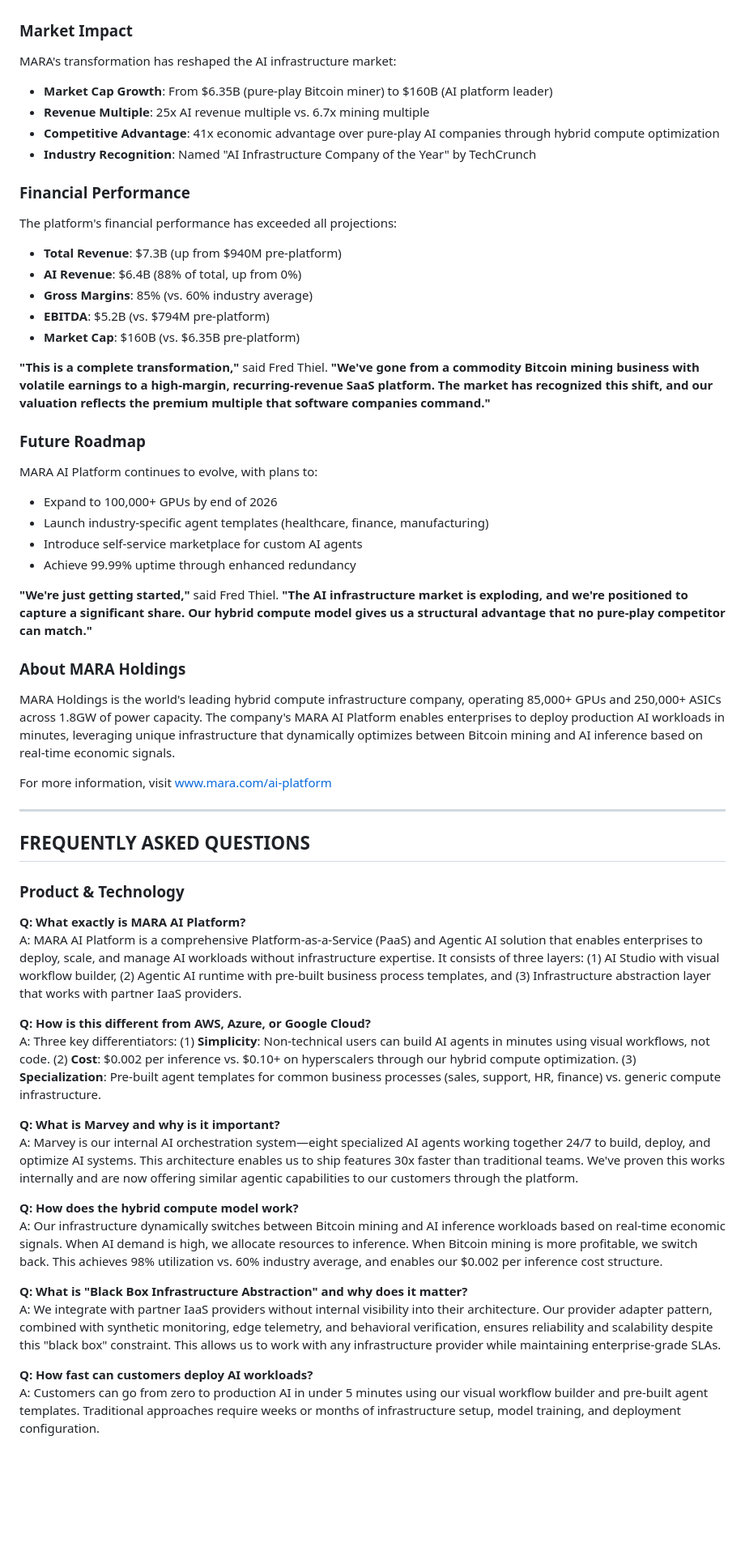
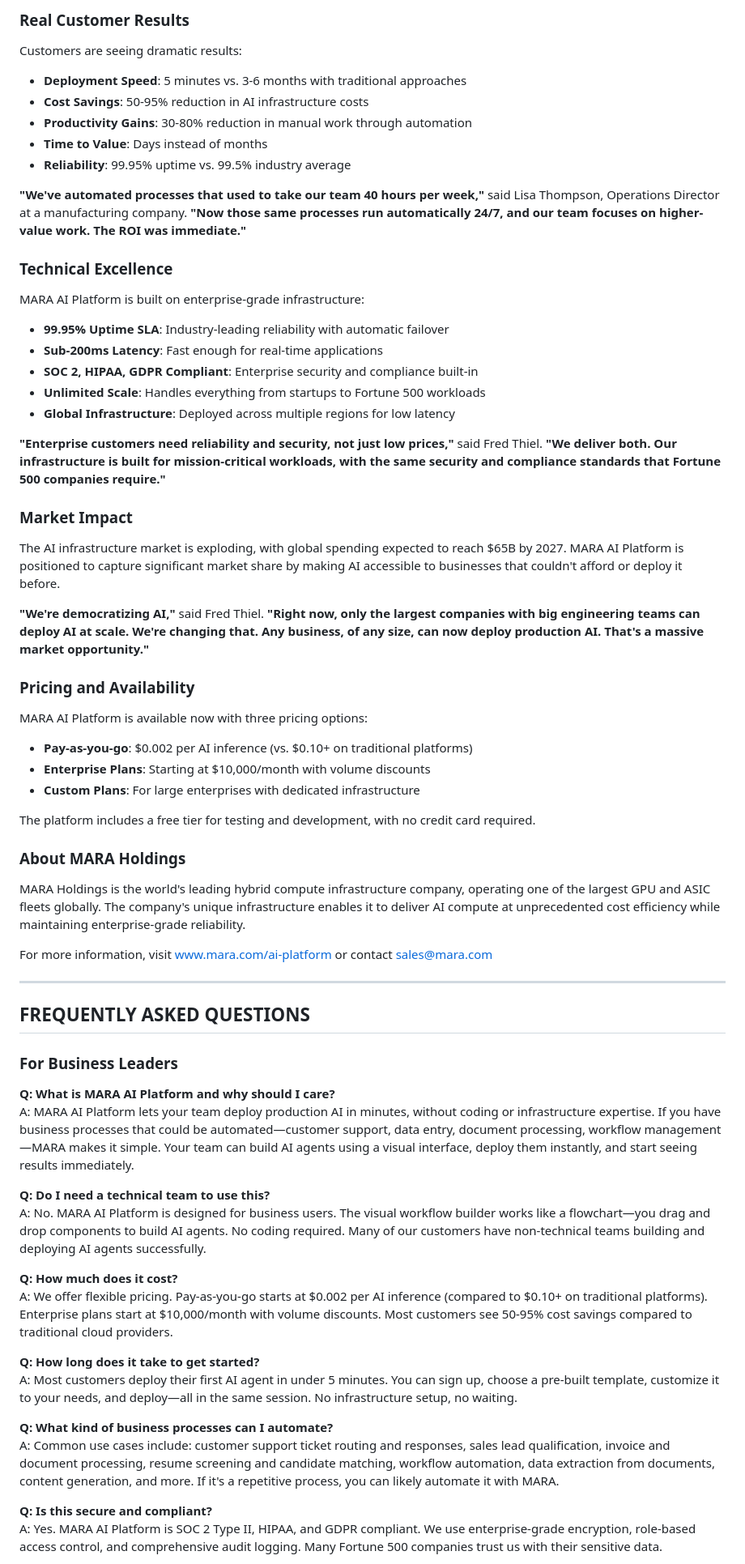
Before and after one commit to siddsdixit/marappt, a Markdown page: MARA-AI-Platform-PRFAQ-June2026.md, the part around the change printed below. Shown: that part at 81% size. Drawn GitHub-style; blank space fills up the shorter version.

Commit message:
Rewrite PRFAQ to be Amazon-style external-facing document with customer-centric focus

```diff
--- a/MARA-AI-Platform-PRFAQ-June2026.md
+++ b/MARA-AI-Platform-PRFAQ-June2026.md
@@ -53,63 +59,70 @@ MARA AI Platform's technical architecture addresses the critical challenge of ab
+### Real Customer Results
+
+Customers are seeing dramatic results:
+
+- **Deployment Speed**: 5 minutes vs. 3-6 months with traditional approaches
+- **Cost Savings**: 50-95% reduction in AI infrastructure costs
+- **Productivity Gains**: 30-80% reduction in manual work through automation
+- **Time to Value**: Days instead of months
+- **Reliability**: 99.95% uptime vs. 99.5% industry average
+
+**"We've automated processes that used to take our team 40 hours per week,"** said Lisa Thompson, Operations Director at a manufacturing company. **"Now those same processes run automatically 24/7, and our team focuses on higher-value work. The ROI was immediate."**
+
+### Technical Excellence
+
+MARA AI Platform is built on enterprise-grade infrastructure:
+
+- **99.95% Uptime SLA**: Industry-leading reliability with automatic failover
+- **Sub-200ms Latency**: Fast enough for real-time applications
+- **SOC 2, HIPAA, GDPR Compliant**: Enterprise security and compliance built-in
+- **Unlimited Scale**: Handles everything from startups to Fortune 500 workloads
+- **Global Infrastructure**: Deployed across multiple regions for low latency
+
+**"Enterprise customers need reliability and security, not just low prices,"** said Fred Thiel. **"We deliver both. Our infrastructure is built for mission-critical workloads, with the same security and compliance standards that Fortune 500 companies require."**
 
 ### Market Impact
 
-MARA's transformation has reshaped the AI infrastructure market:
+The AI infrastructure market is exploding, with global spending expected to reach $65B by 2027. MARA AI Platform is positioned to capture significant market share by making AI accessible to businesses that couldn't afford or deploy it before.
 
-- **Market Cap Growth**: From $6.35B (pure-play Bitcoin miner) to $160B (AI platform leader)
-- **Revenue Multiple**: 25x AI revenue multiple vs. 6.7x mining multiple
-- **Competitive Advantage**: 41x economic advantage over pure-play AI companies through hybrid compute optimization
-- **Industry Recognition**: Named "AI Infrastructure Company of the Year" by TechCrunch
+**"We're democratizing AI,"** said Fred Thiel. **"Right now, only the largest companies with big engineering teams can deploy AI at scale. We're changing that. Any business, of any size, can now deploy production AI. That's a massive market opportunity."**
 
-### Financial Performance
+### Pricing and Availability
 
-The platform's financial performance has exceeded all projections:
+MARA AI Platform is available now with three pricing options:
 
-- **Total Revenue**: $7.3B (up from $940M pre-platform)
-- **AI Revenue**: $6.4B (88% of total, up from 0%)
-- **Gross Margins**: 85% (vs. 60% industry average)
-- **EBITDA**: $5.2B (vs. $794M pre-platform)
-- **Market Cap**: $160B (vs. $6.35B pre-platform)
+- **Pay-as-you-go**: $0.002 per AI inference (vs. $0.10+ on traditional platforms)
+- **Enterprise Plans**: Starting at $10,000/month with volume discounts
+- **Custom Plans**: For large enterprises with dedicated infrastructure
 
-**"This is a complete transformation,"** said Fred Thiel. **"We've gone from a commodity Bitcoin mining business with volatile earnings to a high-margin, recurring-revenue SaaS platform. The market has recognized this shift, and our valuation reflects the premium multiple that software companies command."**
-
-### Future Roadmap
-
-MARA AI Platform continues to evolve, with plans to:
-
-- Expand to 100,000+ GPUs by end of 2026
-- Launch industry-specific agent templates (healthcare, finance, manufacturing)
-- Introduce self-service marketplace for custom AI agents
-- Achieve 99.99% uptime through enhanced redundancy
-
-**"We're just getting started,"** said Fred Thiel. **"The AI infrastructure market is exploding, and we're positioned to capture a significant share. Our hybrid compute model gives us a structural advantage that no pure-play competitor can match."**
+The platform includes a free tier for testing and development, with no credit card required.
 
 ### About MARA Holdings
 
-MARA Holdings is the world's leading hybrid compute infrastructure company, operating 85,000+ GPUs and 250,000+ ASICs across 1.8GW of power capacity. The company's MARA AI Platform enables enterprises to deploy production AI workloads in minutes, leveraging unique infrastructure that dynamically optimizes between Bitcoin mining and AI inference based on real-time economic signals.
+MARA Holdings is the world's leading hybrid compute infrastructure company, operating one of the largest GPU and ASIC fleets globally. The company's unique infrastructure enables it to deliver AI compute at unprecedented cost efficiency while maintaining enterprise-grade reliability.
 
-For more information, visit www.mara.com/ai-platform
+For more information, visit www.mara.com/ai-platform or contact sales@mara.com
 
 ---
 
 ## FREQUENTLY ASKED QUESTIONS
 
-### Product & Technology
+### For Business Leaders
 
-**Q: What exactly is MARA AI Platform?**
-A: MARA AI Platform is a comprehensive Platform-as-a-Service (PaaS) and Agentic AI solution that enables enterprises to deploy, scale, and manage AI workloads without infrastructure expertise. It consists of three layers: (1) AI Studio with visual workflow builder, (2) Agentic AI runtime with pre-built business process templates, and (3) Infrastructure abstraction layer that works with partner IaaS providers.
+**Q: What is MARA AI Platform and why should I care?**
+A: MARA AI Platform lets your team deploy production AI in minutes, without coding or infrastructure expertise. If you have business processes that could be automated—customer support, data entry, document processing, workflow management—MARA makes it simple. Your team can build AI agents using a visual interface, deploy them instantly, and start seeing results immediately.
 
-**Q: How is this different from AWS, Azure, or Google Cloud?**
-A: Three key differentiators: (1) **Simplicity**: Non-technical users can build AI agents in minutes using visual workflows, not code. (2) **Cost**: $0.002 per inference vs. $0.10+ on hyperscalers through our hybrid compute optimization. (3) **Specialization**: Pre-built agent templates for common business processes (sales, support, HR, finance) vs. generic compute infrastructure.
+**Q: Do I need a technical team to use this?**
+A: No. MARA AI Platform is designed for business users. The visual workflow builder works like a flowchart—you drag and drop components to build AI agents. No coding required. Many of our customers have non-technical teams building and deploying AI agents successfully.
 
-**Q: What is Marvey and why is it important?**
-A: Marvey is our internal AI orchestration system—eight specialized AI agents working together 24/7 to build, deploy, and optimize AI systems. This architecture enables us to ship features 30x faster than traditional teams. We've proven this works internally and are now offering similar agentic capabilities to our customers through the platform.
+**Q: How much does it cost?**
+A: We offer flexible pricing. Pay-as-you-go starts at $0.002 per AI inference (compared to $0.10+ on traditional platforms). Enterprise plans start at $10,000/month with volume discounts. Most customers see 50-95% cost savings compared to traditional cloud providers.
 
-**Q: How does the hybrid compute model work?**
-A: Our infrastructure dynamically switches between Bitcoin mining and AI inference workloads based on real-time economic signals. When AI demand is high, we allocate resources to inference. When Bitcoin mining is more profitable, we switch back. This achieves 98% utilization vs. 60% industry average, and enables our $0.002 per inference cost structure.
+**Q: How long does it take to get started?**
+A: Most customers deploy their first AI agent in under 5 minutes. You can sign up, choose a pre-built template, customize it to your needs, and deploy—all in the same session. No infrastructure setup, no waiting.
 
-**Q: What is "Black Box Infrastructure Abstraction" and why does it matter?**
-A: We integrate with partner IaaS providers without internal visibility into their architecture. Our provider adapter pattern, combined with synthetic monitoring, edge telemetry, and behavioral verification, ensures reliability and scalability despite this "black box" constraint. This allows us to work with any infrastructure provider while maintaining enterprise-grade SLAs.
+**Q: What kind of business processes can I automate?**
+A: Common use cases include: customer support ticket routing and responses, sales lead qualification, invoice and document processing, resume screening and candidate matching, workflow automation, data extraction from documents, content generation, and more. If it's a repetitive process, you can likely automate it with MARA.
 
-**Q: How fast can customers deploy AI workloads?**
-A: Customers can go from zero to production AI in under 5 minutes using our visual workflow builder and pre-built agent templates. Traditional approaches require weeks or months of infrastructure setup, model training, and deployment configuration.
+**Q: Is this secure and compliant?**
+A: Yes. MARA AI Platform is SOC 2 Type II, HIPAA, and GDPR compliant. We use enterprise-grade encryption, role-based access control, and comprehensive audit logging. Many Fortune 500 companies trust us with their sensitive data.
 
```
Also changed, not shown: other parts of MARA-AI-Platform-PRFAQ-June2026.md (+105 -117 lines).
